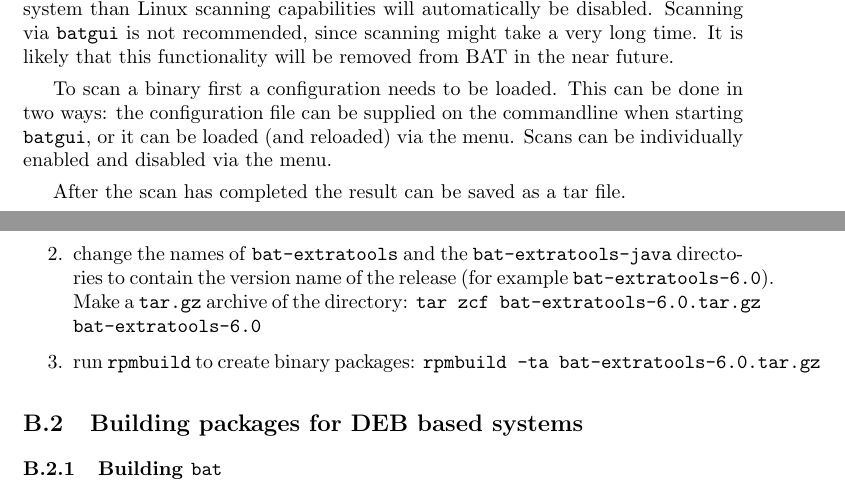
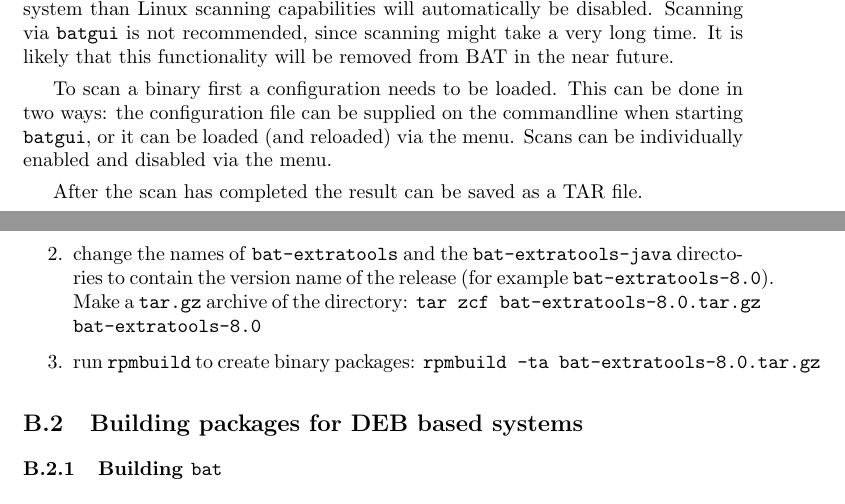
Before and after one commit to armijnhemel/binaryanalysis, a LaTeX document (doc/bat-manual.tex): two parts of pages 8 and 16 of 28, joined at a grey line, cut so that both start at the same text. Compiled offline with pdfLaTeX.

Commit message:
sync spelling

```diff
--- a/doc/bat-manual.tex
+++ b/doc/bat-manual.tex
@@ -463,7 +463,7 @@
 starting \texttt{batgui}, or it can be loaded (and reloaded) via the menu.
 Scans can be individually enabled and disabled via the menu.
 
-After the scan has completed the result can be saved as a tar file.
+After the scan has completed the result can be saved as a TAR file.
 
 \section{Additional programs in the Binary Analysis Tool}
 
@@ -897,11 +897,11 @@
 \item make a fresh export of the Subversion repository
 \item change the names of \texttt{bat-extratools} and the
 \texttt{bat-extratools-java} directories to contain the version name of the
-release (for example \texttt{bat-extratools-6.0}). Make a \texttt{tar.gz}
+release (for example \texttt{bat-extratools-8.0}). Make a \texttt{tar.gz}
 archive of the directory:
-\texttt{tar zcf bat-extratools-6.0.tar.gz bat-extratools-6.0}
+\texttt{tar zcf bat-extratools-8.0.tar.gz bat-extratools-8.0}
 \item run \texttt{rpmbuild} to create binary packages:
-\texttt{rpmbuild -ta bat-extratools-6.0.tar.gz}
+\texttt{rpmbuild -ta bat-extratools-8.0.tar.gz}
 \end{enumerate}
 
 \subsection{Building packages for DEB based systems}
```
Also changed, not shown: doc/bat-manual.tex (4 more changed lines).
